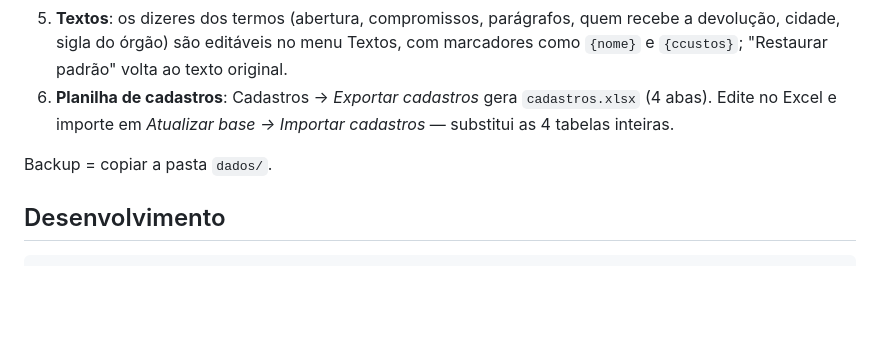
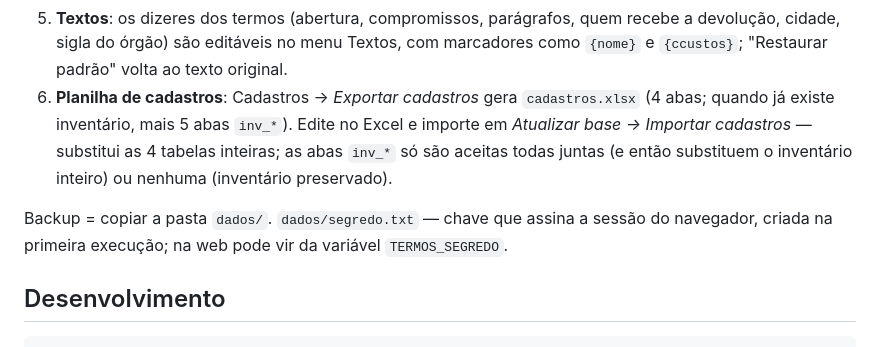
Before and after one commit to ToNiauM/termos-responsabilidade, a Markdown page: README.md, the part around the change. Rendered like a GitHub page; blank space fills up the shorter version.

Commit message:
README: abas inv_* tudo ou nada e dados/segredo.txt

```diff
--- a/README.md
+++ b/README.md
@@ -48,10 +48,13 @@ Os dados ficam num SQLite (`dados/termos.db`) mantido pelo próprio programa.
 5. **Textos**: os dizeres dos termos (abertura, compromissos, parágrafos, quem recebe a devolução,
    cidade, sigla do órgão) são editáveis no menu Textos, com marcadores como `{nome}` e `{ccustos}`;
    "Restaurar padrão" volta ao texto original.
-6. **Planilha de cadastros**: Cadastros → *Exportar cadastros* gera `cadastros.xlsx` (4 abas). Edite no
-   Excel e importe em *Atualizar base → Importar cadastros* — substitui as 4 tabelas inteiras.
+6. **Planilha de cadastros**: Cadastros → *Exportar cadastros* gera `cadastros.xlsx` (4 abas; quando já
+   existe inventário, mais 5 abas `inv_*`). Edite no Excel e importe em *Atualizar base → Importar
+   cadastros* — substitui as 4 tabelas inteiras; as abas `inv_*` só são aceitas todas juntas (e então
+   substituem o inventário inteiro) ou nenhuma (inventário preservado).
 
-Backup = copiar a pasta `dados/`.
+Backup = copiar a pasta `dados/`. `dados/segredo.txt` — chave que assina a sessão do navegador, criada
+na primeira execução; na web pode vir da variável `TERMOS_SEGREDO`.
 
 ## Desenvolvimento
 
```
Also changed, not shown: 1 other file.
